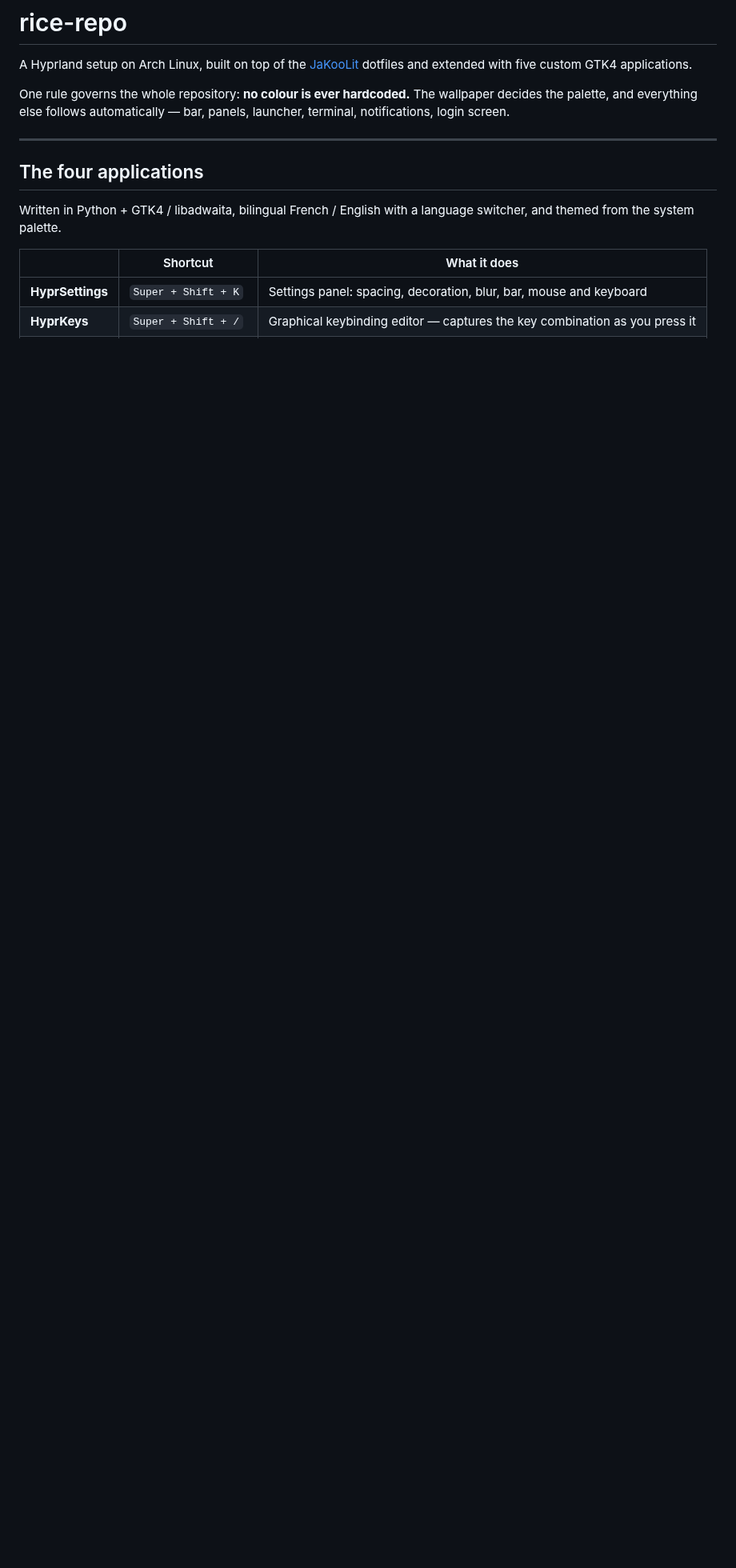
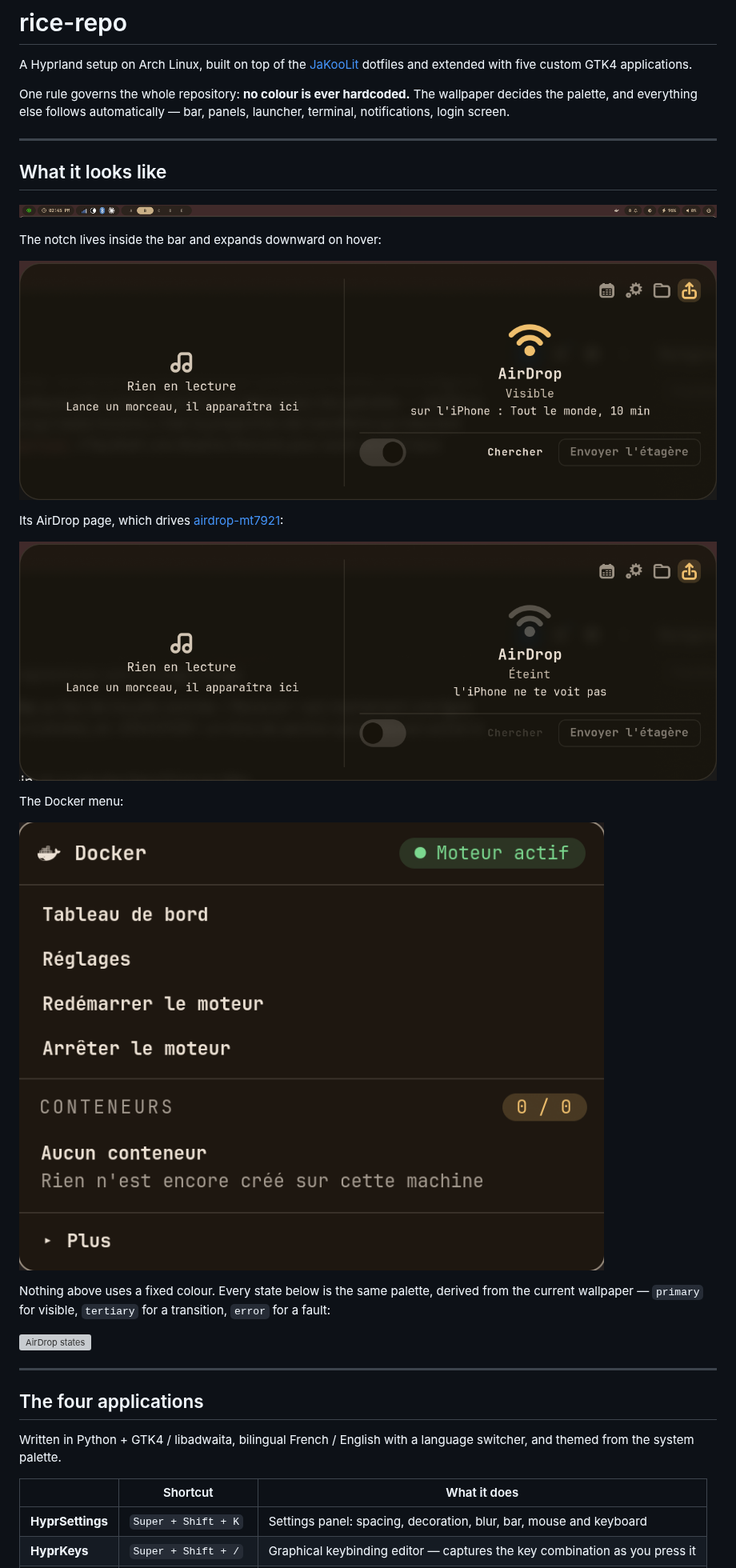
Before and after one commit to Peralban/Rice-Linux-nux-nux, a Markdown page: README.md, the part around one of its changes. Shown at 80% size. Drawn GitHub-style; pictures changed too: docs/screens/hyprwhale.png (added), docs/screens/notch-airdrop.png (added), docs/screens/notch-calendar.png (added); blank space fills up the shorter version; grey boxes are pictures that could not be loaded.

```diff
--- a/README.md
+++ b/README.md
@@ -7,6 +7,30 @@ five custom GTK4 applications.
 One rule governs the whole repository: **no colour is ever hardcoded.** The
 wallpaper decides the palette, and everything else follows automatically — bar,
 panels, launcher, terminal, notifications, login screen.
+
+---
+
+## What it looks like
+
+![The bar](docs/screens/waybar.png)
+
+The notch lives inside the bar and expands downward on hover:
+
+![The notch, calendar page](docs/screens/notch-calendar.png)
+
+Its AirDrop page, which drives [airdrop-mt7921](https://github.com/jedbillyb/airdrop-mt7921):
+
+![The notch, AirDrop page](docs/screens/notch-airdrop.png)
+
+The Docker menu:
+
+![HyprWhale](docs/screens/hyprwhale.png)
+
+Nothing above uses a fixed colour. Every state below is the same palette,
+derived from the current wallpaper — `primary` for visible, `tertiary` for a
+transition, `error` for a fault:
+
+![AirDrop states](docs/screens/airdrop-etats.png)
 
 ---
 
```
Also changed, not shown: other parts of README.md (+17 -4 lines), 2 other files.
